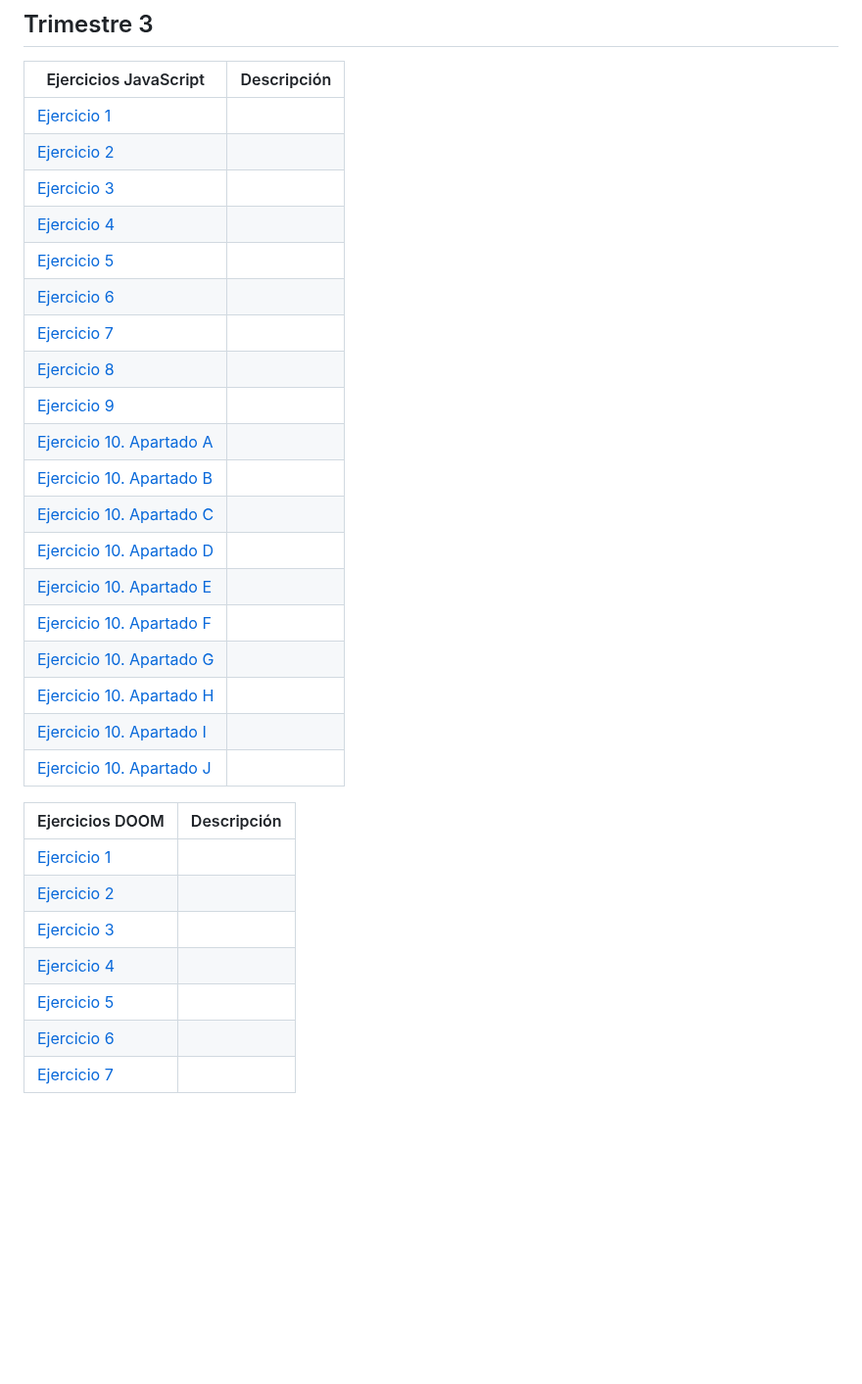
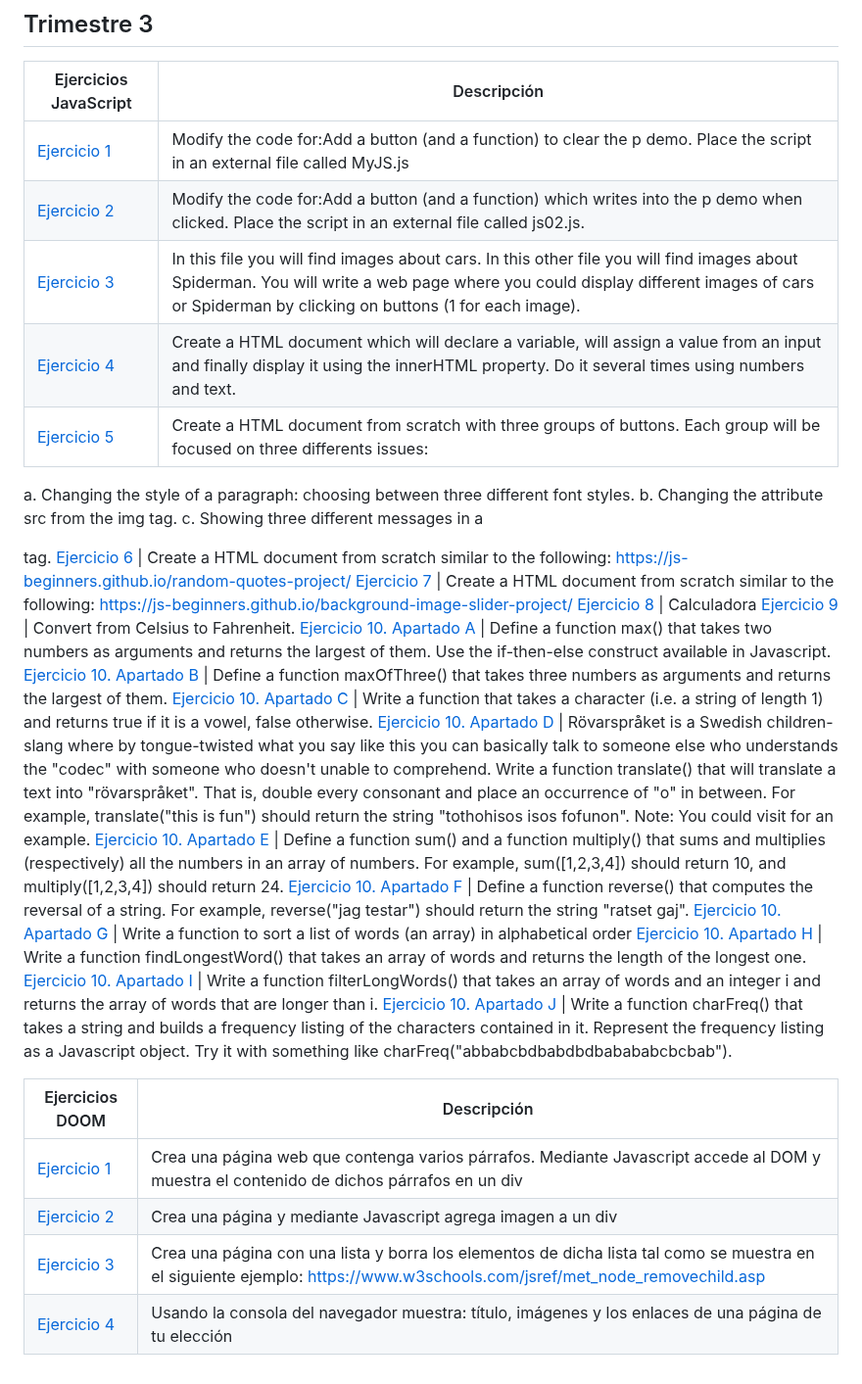
Before and after one commit to Alvarosh04/LLMM, a Markdown page: Readme.md, the part around the change. Shown at 98% size. GitHub-like rendering; blank space fills up the shorter version.

```diff
--- a/Readme.md
+++ b/Readme.md
@@ -58,32 +58,32 @@ Ejercicios CSS | Descripción
 
 Ejercicios JavaScript | Descripción
 ---------|----------
-[Ejercicio 1](JavaScript_y_HTMLDOM/ejercicio1.html) |
-[Ejercicio 2](JavaScript_y_HTMLDOM/Ejercicio2.html) |
-[Ejercicio 3](JavaScript_y_HTMLDOM/Ejercicio3.html) |
-[Ejercicio 4](JavaScript_y_HTMLDOM/Ejercicio4.html) |
-[Ejercicio 5](JavaScript_y_HTMLDOM/Ejercicio5.html) |
-[Ejercicio 6](JavaScript_y_HTMLDOM/Ejercicio6.html) |
-[Ejercicio 7](JavaScript_y_HTMLDOM/Ejercicio7.html) |
-[Ejercicio 8](JavaScript_y_HTMLDOM/Ejercicio8/Ejercicio8.html) |
-[Ejercicio 9](JavaScript_y_HTMLDOM/Ejercicio9.html) |
-[Ejercicio 10. Apartado A](JavaScript_y_HTMLDOM/Ejercicio10/Apartado_A.html) |
-[Ejercicio 10. Apartado B](JavaScript_y_HTMLDOM/Ejercicio10/Apartado_B.html) |
-[Ejercicio 10. Apartado C](JavaScript_y_HTMLDOM/Ejercicio10/Apartado_C.html) |
-[Ejercicio 10. Apartado D](JavaScript_y_HTMLDOM/Ejercicio10/Apartado_D.html) |
-[Ejercicio 10. Apartado E](JavaScript_y_HTMLDOM/Ejercicio10/Apartado_E.html) |
-[Ejercicio 10. Apartado F](JavaScript_y_HTMLDOM/Ejercicio10/Apartado_F.html) |
-[Ejercicio 10. Apartado G](JavaScript_y_HTMLDOM/Ejercicio10/Apartado_G.html) |
-[Ejercicio 10. Apartado H](JavaScript_y_HTMLDOM/Ejercicio10/Apartado_H.html) |
-[Ejercicio 10. Apartado I](JavaScript_y_HTMLDOM/Ejercicio10/Apartado_I.html) |
-[Ejercicio 10. Apartado J](JavaScript_y_HTMLDOM/Ejercicio10/Apartado_J.html) |
+[Ejercicio 1](JavaScript_y_HTMLDOM/ejercicio1.html) | Modify the code for:Add a button (and a function) to clear the p demo. Place the script in an external file called MyJS.js
+[Ejercicio 2](JavaScript_y_HTMLDOM/Ejercicio2.html) | Modify the code for:Add a button (and a function) which writes into the p demo when clicked. Place the script in an external file called js02.js.
+[Ejercicio 3](JavaScript_y_HTMLDOM/Ejercicio3.html) | In this file you will find images about cars. In this other file you will find images about Spiderman. You will write a web page where you could display different images of cars or Spiderman by clicking on buttons (1 for each image).
+[Ejercicio 4](JavaScript_y_HTMLDOM/Ejercicio4.html) | Create a HTML document which will declare a variable, will assign a value from an input and finally display it using the innerHTML property. Do it several times using numbers and text.
+[Ejercicio 5](JavaScript_y_HTMLDOM/Ejercicio5.html) | Create a HTML document from scratch with three groups of buttons. Each group will be focused on three differents issues:
+a. Changing the style of a paragraph: choosing between three different font styles.
+b. Changing the attribute src from the img tag.
+c. Showing three different messages in a <div> tag.
+[Ejercicio 6](JavaScript_y_HTMLDOM/Ejercicio6.html) | Create a HTML document from scratch similar to the following: https://js-beginners.github.io/random-quotes-project/
+[Ejercicio 7](JavaScript_y_HTMLDOM/Ejercicio7.html) | Create a HTML document from scratch similar to the following: https://js-beginners.github.io/background-image-slider-project/
+[Ejercicio 8](JavaScript_y_HTMLDOM/Ejercicio8/Ejercicio8.html) | Calculadora
+[Ejercicio 9](JavaScript_y_HTMLDOM/Ejercicio9.html) | Convert from Celsius to Fahrenheit.
+[Ejercicio 10. Apartado A](JavaScript_y_HTMLDOM/Ejercicio10/Apartado_A.html) | Define a function max() that takes two numbers as arguments and returns the largest of them. Use the if-then-else construct available in Javascript.
+[Ejercicio 10. Apartado B](JavaScript_y_HTMLDOM/Ejercicio10/Apartado_B.html) | Define a function maxOfThree() that takes three numbers as arguments and returns the largest of them.
+[Ejercicio 10. Apartado C](JavaScript_y_HTMLDOM/Ejercicio10/Apartado_C.html) | Write a function that takes a character (i.e. a string of length 1) and returns true if it is a vowel, false otherwise.
+[Ejercicio 10. Apartado D](JavaScript_y_HTMLDOM/Ejercicio10/Apartado_D.html) | Rövarspråket is a Swedish children-slang where by tongue-twisted what you say like this you can basically talk to someone else who understands the "codec" with someone who doesn't unable to comprehend. Write a function translate() that will translate a text into "rövarspråket". That is, double every consonant and place an occurrence of "o" in between. For example, translate("this is fun") should return the string "tothohisos isos fofunon". Note: You could visit  for an example.
+[Ejercicio 10. Apartado E](JavaScript_y_HTMLDOM/Ejercicio10/Apartado_E.html) | Define a function sum() and a function multiply() that sums and multiplies (respectively) all the numbers in an array of numbers. For example, sum([1,2,3,4]) should return 10, and multiply([1,2,3,4]) should return 24.
+[Ejercicio 10. Apartado F](JavaScript_y_HTMLDOM/Ejercicio10/Apartado_F.html) | Define a function reverse() that computes the reversal of a string. For example, reverse("jag testar") should return the string "ratset gaj".
+[Ejercicio 10. Apartado G](JavaScript_y_HTMLDOM/Ejercicio10/Apartado_G.html) | Write a function to sort a list of words (an array) in alphabetical order
+[Ejercicio 10. Apartado H](JavaScript_y_HTMLDOM/Ejercicio10/Apartado_H.html) | Write a function findLongestWord() that takes an array of words and returns the length of the longest one.
+[Ejercicio 10. Apartado I](JavaScript_y_HTMLDOM/Ejercicio10/Apartado_I.html) | Write a function filterLongWords() that takes an array of words and an integer i and returns the array of words that are longer than i.
+[Ejercicio 10. Apartado J](JavaScript_y_HTMLDOM/Ejercicio10/Apartado_J.html) | Write a function charFreq() that takes a string and builds a frequency listing of the characters contained in it. Represent the frequency listing as a Javascript object. Try it with something like charFreq("abbabcbdbabdbdbabababcbcbab").
 
 Ejercicios DOOM | Descripción
 ---------|----------
-[Ejercicio 1](JavaScript_y_HTMLDOM/ejercicio1.html) |
-[Ejercicio 2](JavaScript_y_HTMLDOM/Ejercicio2.html) |
-[Ejercicio 3](JavaScript_y_HTMLDOM/Ejercicio3.html) |
-[Ejercicio 4](JavaScript_y_HTMLDOM/Ejercicio4.html) |
-[Ejercicio 5](JavaScript_y_HTMLDOM/Ejercicio5.html) |
-[Ejercicio 6](JavaScript_y_HTMLDOM/Ejercicio6.html) |
-[Ejercicio 7](JavaScript_y_HTMLDOM/Ejercicio7.html) |
+[Ejercicio 1](DOM/Ejercicio1.html) | Crea una página web que contenga varios párrafos. Mediante Javascript accede al DOM y muestra el contenido de dichos párrafos en un div
+[Ejercicio 2](DOM/Ejercicio2.html) | Crea una página y mediante Javascript agrega imagen a un div
+[Ejercicio 3](DOM/Ejercicio3.html) | Crea una página con una lista y borra los elementos de dicha lista tal como se muestra en el siguiente ejemplo: https://www.w3schools.com/jsref/met_node_removechild.asp
+[Ejercicio 4](DOM/Ejercicio4.html) | Usando la consola del navegador muestra: título, imágenes y los enlaces de una página de tu elección
```
